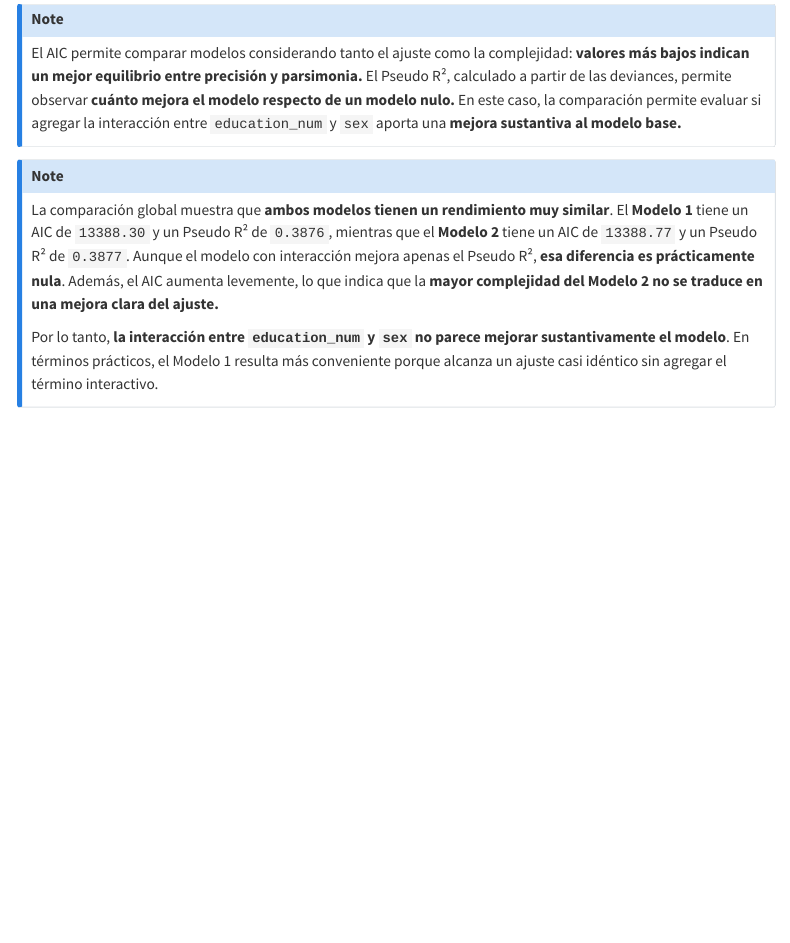
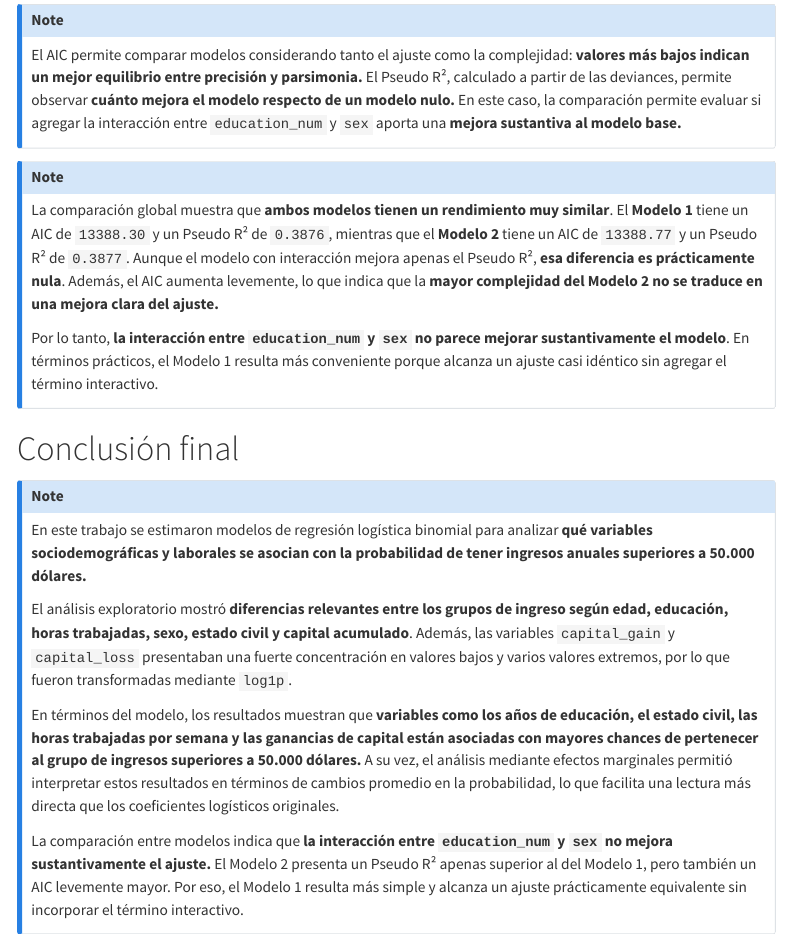
Before and after one commit to abrilweinbaur/MVDSilvaWeinbaurAbrilTPs, a Quarto document (TP3/Notebooks/census_income_usa.qmd): the page in a window 1100 px wide, from 5720 px down before the commit and from 5570 px down after it, so that both start at the same text. Rendered offline with R 4.5, knitr and Pandoc in place of Quarto, with nearby package versions; some code elsewhere in the file could not run offline; menus at the side of the page are left out; long lines of code are wrapped; column names are cleaned by a stand-in for the janitor package.

Commit message:
Renderizado final del TP3

```diff
--- a/TP3/Notebooks/census_income_usa.qmd
+++ b/TP3/Notebooks/census_income_usa.qmd
@@ -717,3 +717,15 @@ La comparación global muestra que **ambos modelos tienen un rendimiento muy sim
 
 Por lo tanto, **la interacción entre `education_num` y `sex` no parece mejorar sustantivamente el modelo**. En términos prácticos, el Modelo 1 resulta más conveniente porque alcanza un ajuste casi idéntico sin agregar el término interactivo.
 :::
+
+# Conclusión final
+
+::: callout-note
+En este trabajo se estimaron modelos de regresión logística binomial para analizar **qué variables sociodemográficas y laborales se asocian con la probabilidad de tener ingresos anuales superiores a 50.000 dólares.**
+
+El análisis exploratorio mostró **diferencias relevantes entre los grupos de ingreso según edad, educación, horas trabajadas, sexo, estado civil y capital acumulado**. Además, las variables `capital_gain` y `capital_loss` presentaban una fuerte concentración en valores bajos y varios valores extremos, por lo que fueron transformadas mediante `log1p`.
+
+En términos del modelo, los resultados muestran que **variables como los años de educación, el estado civil, las horas trabajadas por semana y las ganancias de capital están asociadas con mayores chances de pertenecer al grupo de ingresos superiores a 50.000 dólares.** A su vez, el análisis mediante efectos marginales permitió interpretar estos resultados en términos de cambios promedio en la probabilidad, lo que facilita una lectura más directa que los coeficientes logísticos originales.
+
+La comparación entre modelos indica que **la interacción entre `education_num` y `sex` no mejora sustantivamente el ajuste.** El Modelo 2 presenta un Pseudo R² apenas superior al del Modelo 1, pero también un AIC levemente mayor. Por eso, el Modelo 1 resulta más simple y alcanza un ajuste prácticamente equivalente sin incorporar el término interactivo.
+:::
```
Also changed, not shown: TP3/Notebooks/census_income_usa.html (added).
